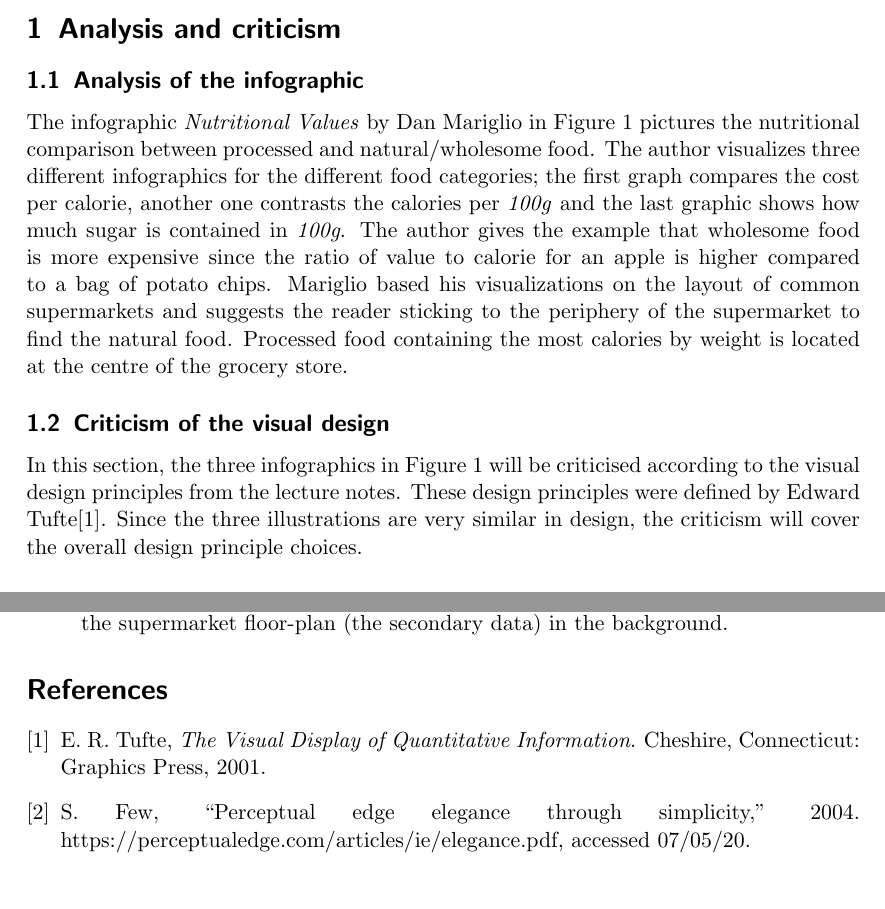
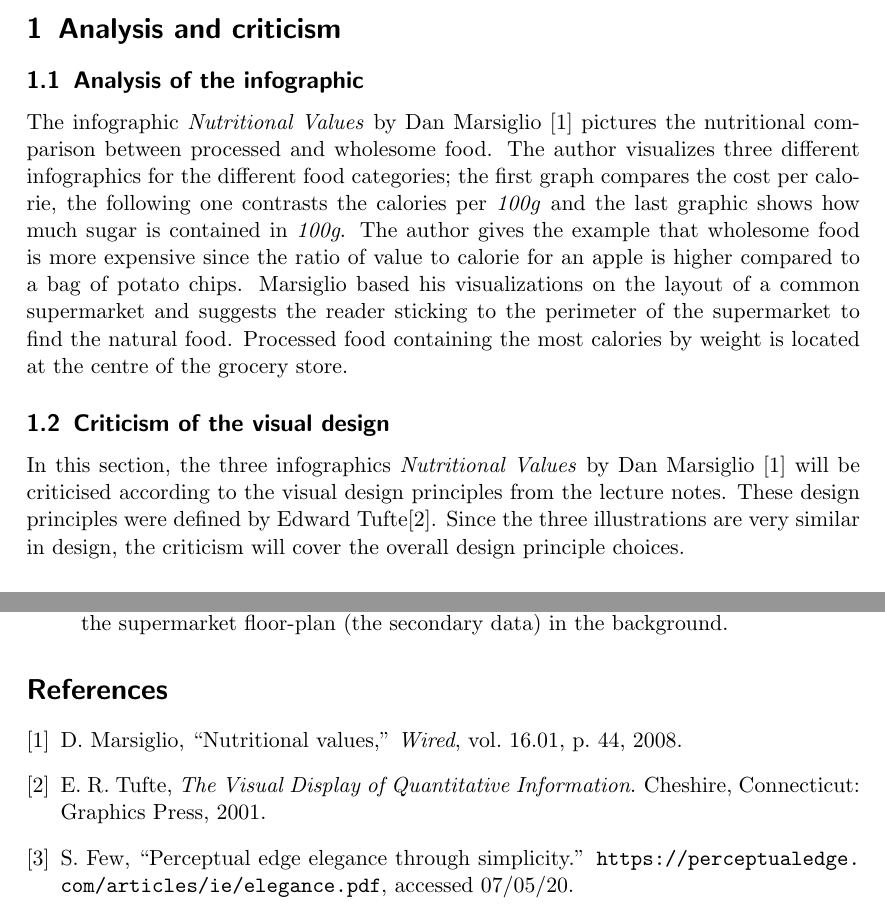
Before and after one commit to Lemswasabi/IV_assignment1, a LaTeX document (main.tex, which reads ivassignment.bib, sections/criticism.tex): two parts of pages 1 and 4 of 6 before the commit and two parts of pages 1 and 4 of 5 after it, joined at a grey line, cut so that both start at the same text. Compiled offline with pdfLaTeX.

Commit message:
push corrections

```diff
--- a/ivassignment.bib
+++ b/ivassignment.bib
@@ -8,9 +8,8 @@
 }
 @misc{Stephen2004,
 	author = {Stephen Few},
-        title = {Perceptual Edge Elegance Through Simplicity},
-	year = {2004},
-        note =
-        {\url{https://perceptualedge.com/articles/ie/elegance.pdf},
-        accessed {07/05/20}}
+	title = {Perceptual Edge Elegance Through Simplicity},
+	note = {\url{https://perceptualedge.com/articles/ie/elegance.pdf},
+	 	accessed {07/05/20}}
 }
+@article{DanMarsiglio2008,
--- a/main.tex
+++ b/main.tex
@@ -2,6 +2,7 @@
 \usepackage[utf8]{inputenc}
 \usepackage{xcolor}
 \usepackage{graphicx}
+\usepackage{url}
 \graphicspath{{./figures/}}
 
 \input{sections/reportTitle}
--- a/sections/criticism.tex
+++ b/sections/criticism.tex
@@ -3,27 +3,27 @@
 \subsection{Analysis of the infographic}
 
 % corrected
-The infographic \textit{Nutritional Values} by Dan Mariglio in
-Figure~\ref{assignmentGraphic} pictures the nutritional comparison between
-processed and natural/wholesome food. The author visualizes three different
-infographics for the different food categories; the first graph compares the
-cost per calorie, another one contrasts the calories per \textit{100g} and the
-last graphic shows how much sugar is contained in \textit{100g}. The author
-gives the example that wholesome food is more expensive since the ratio of value
-to calorie for an apple is higher compared to a bag of potato chips. Mariglio
-based his visualizations on the layout of common supermarkets and suggests the
-reader sticking to the periphery of the supermarket to find the natural food.
+The infographic \textit{Nutritional Values} by Dan
+Marsiglio~\cite{DanMarsiglio2008} pictures the nutritional comparison between
+processed and wholesome food. The author visualizes three different infographics
+for the different food categories; the first graph compares the cost per
+calorie, the following one contrasts the calories per \textit{100g} and the last
+graphic shows how much sugar is contained in \textit{100g}. The author gives the
+example that wholesome food is more expensive since the ratio of value to
+calorie for an apple is higher compared to a bag of potato chips. Marsiglio
+based his visualizations on the layout of a common supermarket and suggests the
+reader sticking to the perimeter of the supermarket to find the natural food.
 Processed food containing the most calories by weight is located at the centre
 of the grocery store.
 
 \subsection{Criticism of the visual design}
 
 % corrected
-In this section, the three infographics in Figure~\ref{assignmentGraphic} will
-be criticised according to the visual design principles from the lecture notes.
-These design principles were defined by Edward Tufte\cite{Tufte2001}. Since the
-three illustrations are very similar in design, the criticism will cover the
-overall design principle choices.
+In this section, the three infographics \textit{Nutritional Values} by Dan
+Marsiglio~\cite{DanMarsiglio2008} will be criticised according to the visual
+design principles from the lecture notes. These design principles were defined
+by Edward Tufte\cite{Tufte2001}. Since the three illustrations are very similar
+in design, the criticism will cover the overall design principle choices.
 
 \subsubsection{Perception and cognition}
 
```
Also changed, not shown: sections/appendix.tex (+11 -11 lines), sections/assessment.tex (+49 -9 lines), main.pdf, sections/reportTitle.tex (indentation only), ivassignment.bib (7 more changed lines), sections/criticism.tex (30 more changed lines).
